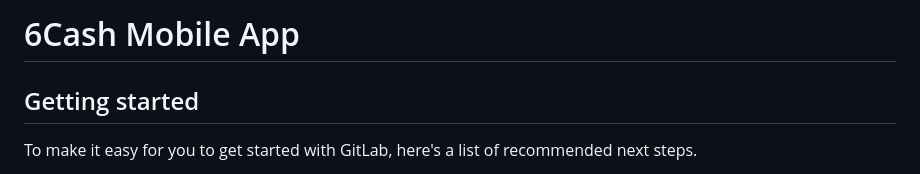
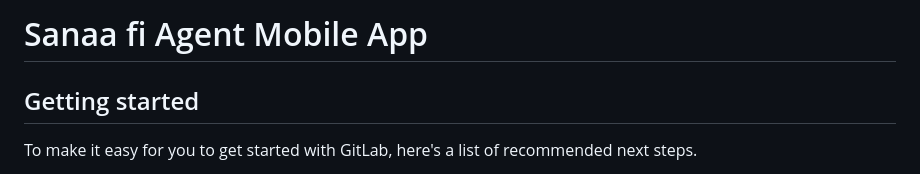
Before and after one commit to agumabanks/sanaafi-agent, a Markdown page: README.md, the part around the change. GitHub-like rendering.

```diff
--- a/README.md
+++ b/README.md
@@ -1,4 +1,4 @@
-# 6Cash Mobile App
+# Sanaa fi Agent Mobile App
 
 
 
```
